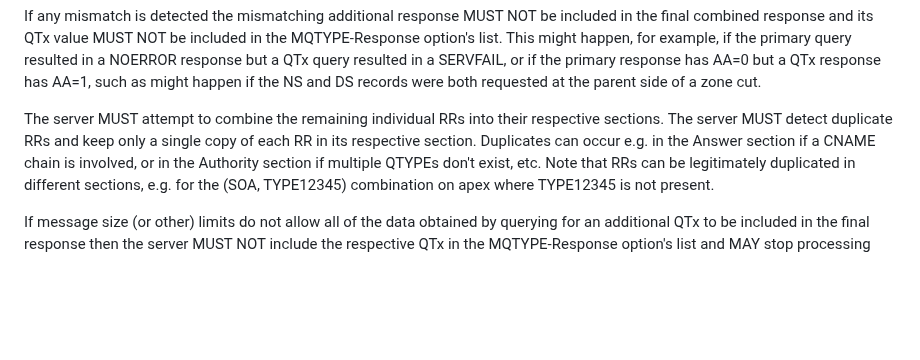
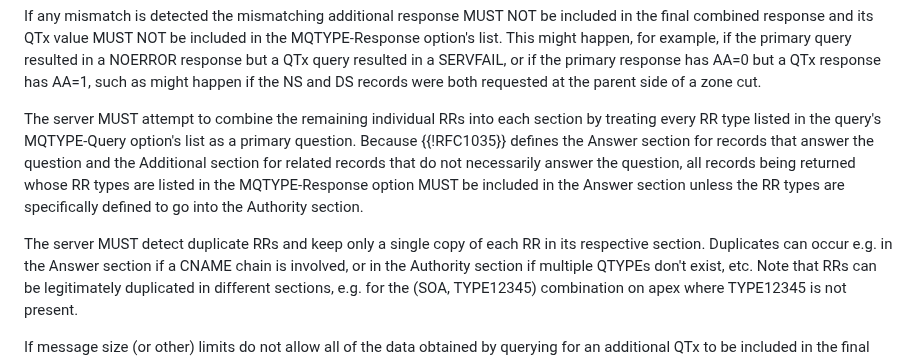
Before and after one commit to dnssd-wg/draft-ietf-dnssd-multi-qtypes, a Markdown page: draft-ietf-dnssd-multi-qtypes.md, the part around the change. Rendered like a GitHub page; blank space fills up the shorter version.

Commit message:
clarify destination sections for MQTYPE-Response RR types

```diff
--- a/draft-ietf-dnssd-multi-qtypes.md
+++ b/draft-ietf-dnssd-multi-qtypes.md
@@ -167,8 +167,16 @@ resulted in a SERVFAIL, or if the primary response has AA=0 but a QTx
 response has AA=1, such as might happen if the NS and DS records were
 both requested at the parent side of a zone cut.
 
-The server MUST attempt to combine the remaining individual RRs into their
-respective sections. The server MUST detect duplicate RRs and keep only a
+The server MUST attempt to combine the remaining individual RRs into each
+section by treating every RR type listed in the query's MQTYPE-Query option's
+list as a primary question. Because {{!RFC1035}} defines the Answer section
+for records that answer the question and the Additional section for related
+records that do not necessarily answer the question, all records being returned
+whose RR types are listed in the MQTYPE-Response option MUST be included in the
+Answer section unless the RR types are specifically defined to go into the
+Authority section.
+
+The server MUST detect duplicate RRs and keep only a
 single copy of each RR in its respective section.  Duplicates can occur
 e.g. in the Answer section if a CNAME chain is involved, or in the Authority
 section if multiple QTYPEs don't exist, etc.  Note that RRs can be
```
